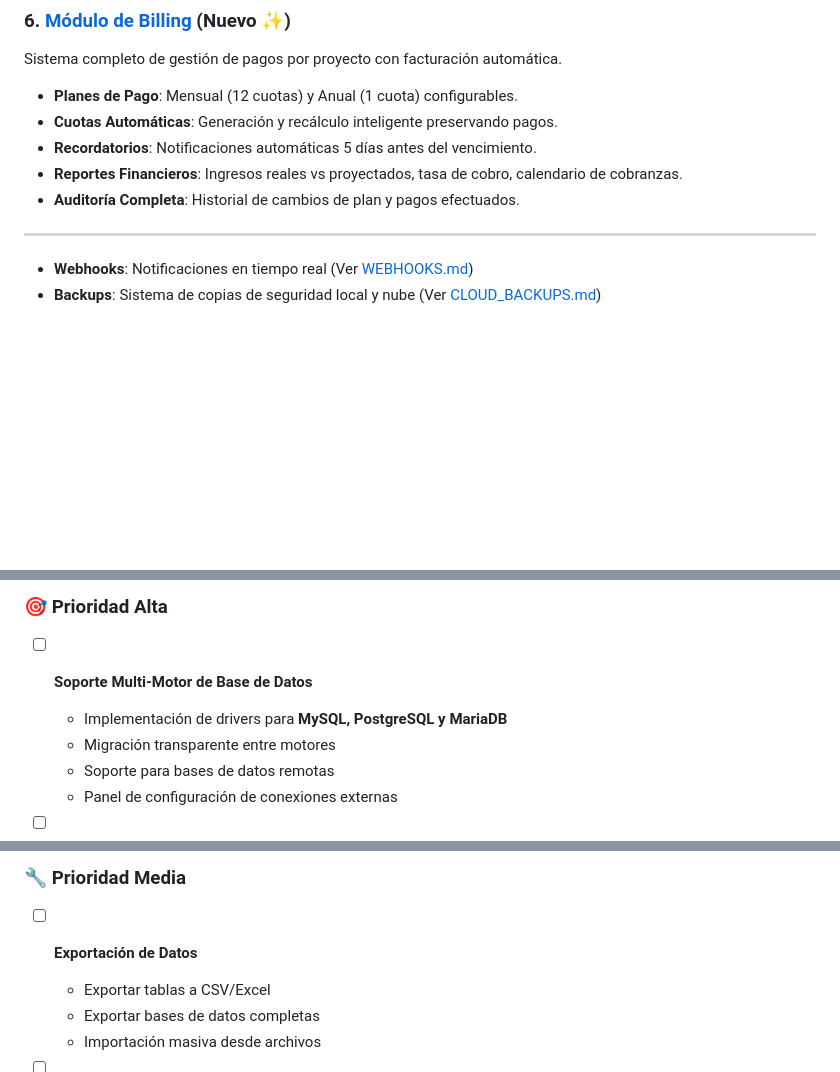
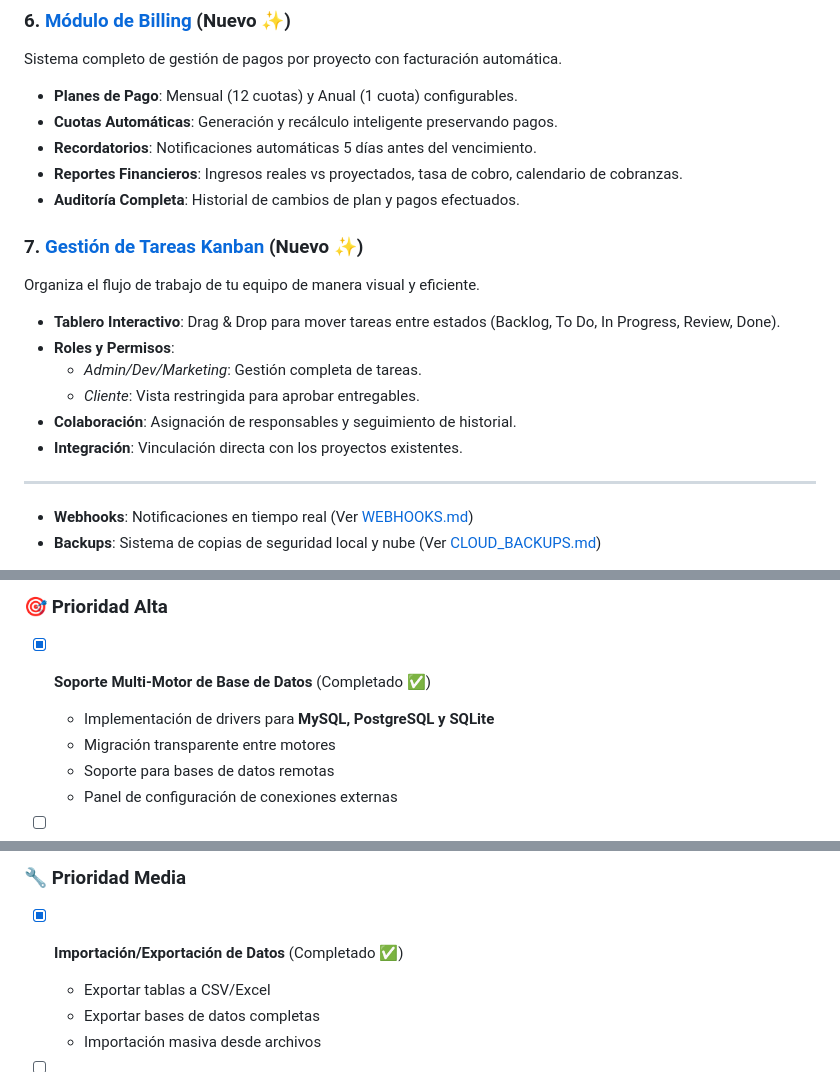
Before and after one commit to EnyalonDev/data2rest, a Markdown page: README.md, 3 parts joined by grey strips. Drawn GitHub-style; blank space fills up the shorter version.

```diff
--- a/README.md
+++ b/README.md
@@ -211,6 +215,15 @@ Sistema completo de gestión de pagos por proyecto con facturación automática.
 - **Reportes Financieros**: Ingresos reales vs proyectados, tasa de cobro, calendario de cobranzas.
 - **Auditoría Completa**: Historial de cambios de plan y pagos efectuados.
 
+### 7. [Gestión de Tareas Kanban](docs/TASKS_MODULE.md) (Nuevo ✨)
+Organiza el flujo de trabajo de tu equipo de manera visual y eficiente.
+- **Tablero Interactivo**: Drag & Drop para mover tareas entre estados (Backlog, To Do, In Progress, Review, Done).
+- **Roles y Permisos**:
+    - *Admin/Dev/Marketing*: Gestión completa de tareas.
+    - *Cliente*: Vista restringida para aprobar entregables.
+- **Colaboración**: Asignación de responsables y seguimiento de historial.
+- **Integración**: Vinculación directa con los proyectos existentes.
+
 ---
 
 - **Webhooks**: Notificaciones en tiempo real (Ver [WEBHOOKS.md](docs/WEBHOOKS.md))
@@ -362,8 +375,8 @@ Si encuentras algún problema o tienes preguntas:
 
 ### 🎯 Prioridad Alta
 
-- [ ] **Soporte Multi-Motor de Base de Datos**
-  - Implementación de drivers para **MySQL, PostgreSQL y MariaDB**
+- [x] **Soporte Multi-Motor de Base de Datos** (Completado ✅)
+  - Implementación de drivers para **MySQL, PostgreSQL y SQLite**
   - Migración transparente entre motores
   - Soporte para bases de datos remotas
   - Panel de configuración de conexiones externas
@@ -392,7 +405,7 @@ Si encuentras algún problema o tienes preguntas:
 
 ### 🔧 Prioridad Media
 
-- [ ] **Exportación de Datos**
+- [x] **Importación/Exportación de Datos** (Completado ✅)
   - Exportar tablas a CSV/Excel
   - Exportar bases de datos completas
   - Importación masiva desde archivos
```
Also changed, not shown: other parts of README.md (+23 -15 lines).
